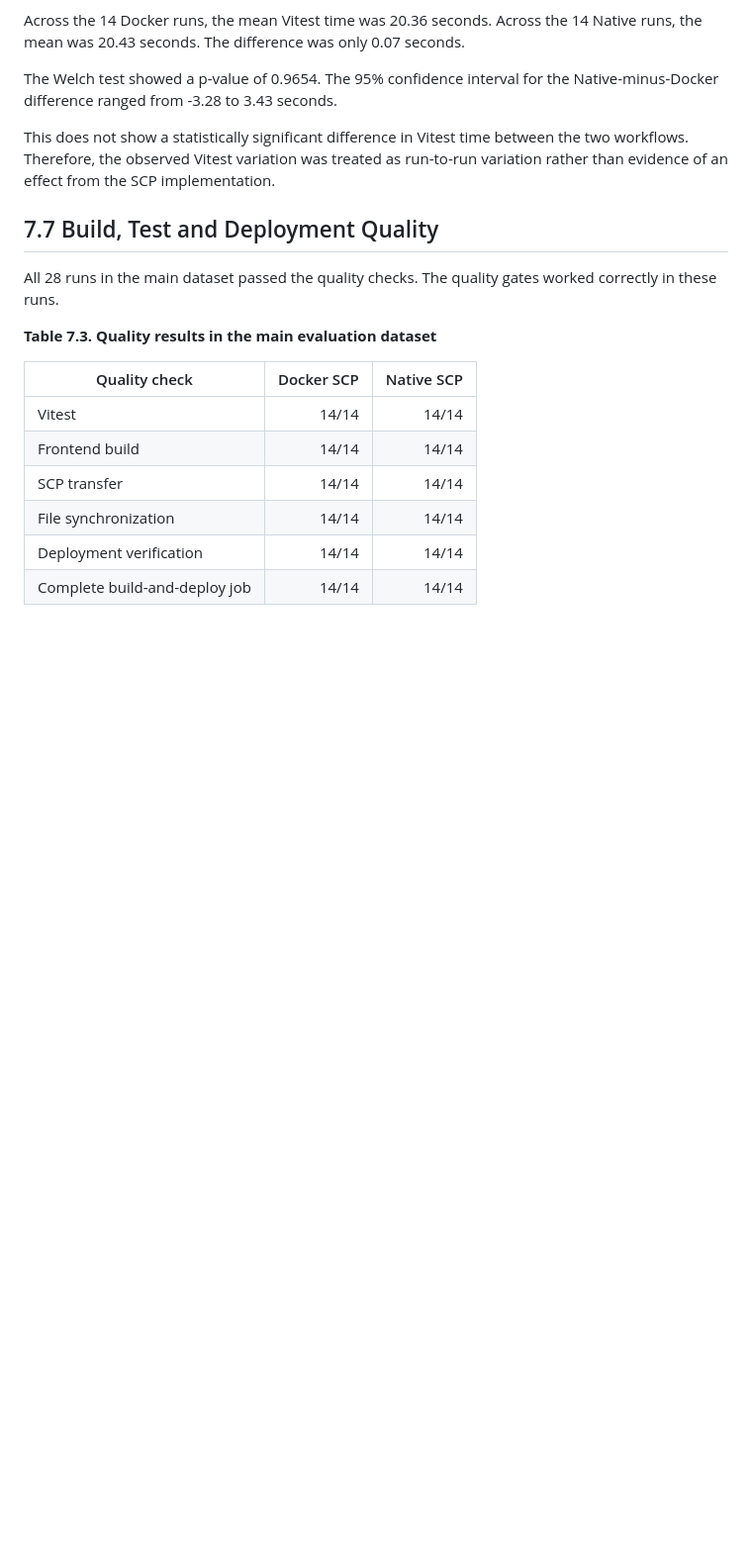
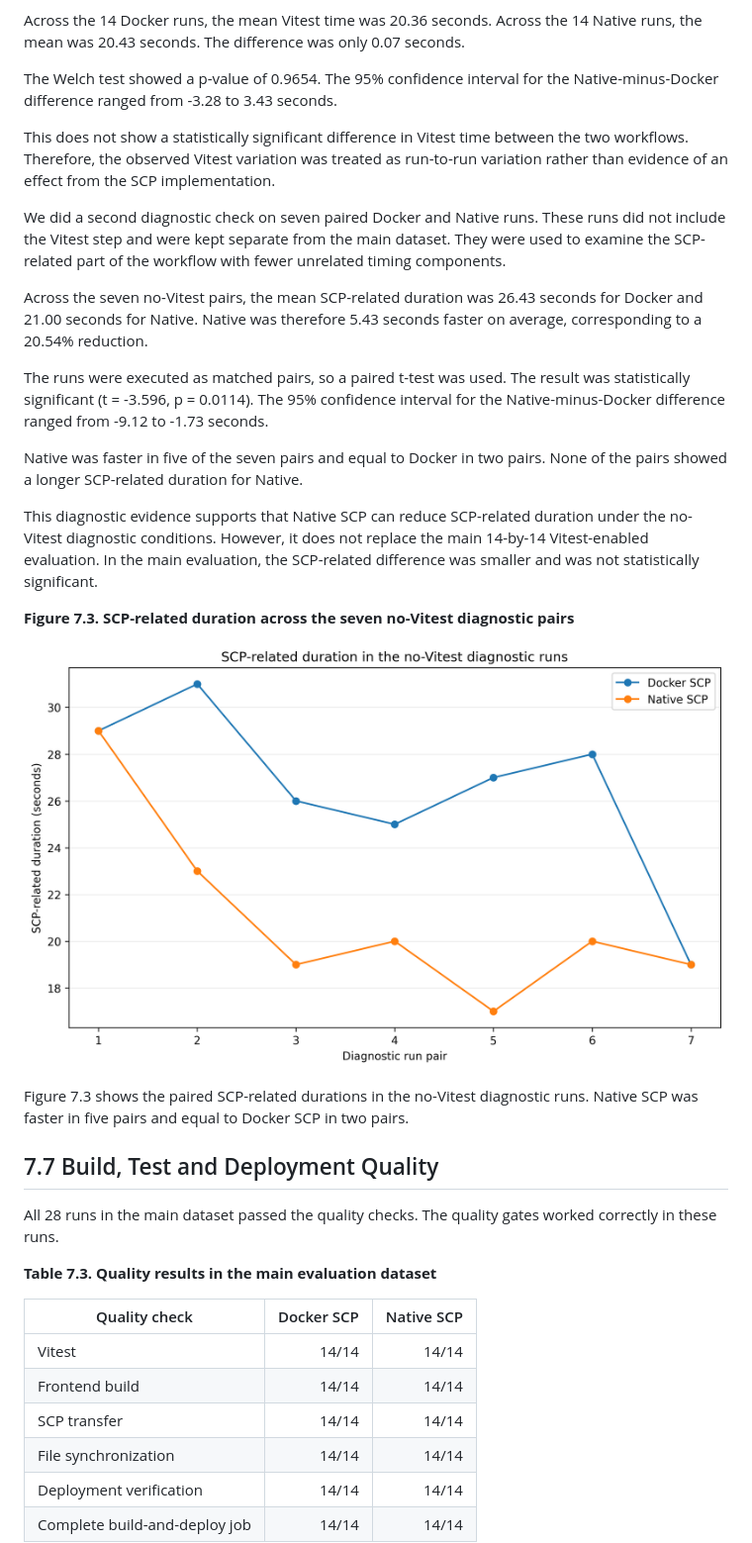
Before and after one commit to amilawedikkara/isign-cicd-optimization-thesis, a Markdown page: report/drafts/07_evaluation_of_selected_optimization.md, the part around the change. Shown at 99% size. Drawn GitHub-style; pictures changed too: report/figures/chapter7_no_vitest_scp_pairs.png (added); blank space fills up the shorter version.

Commit message:
Add no-Vitest diagnostic analysis for Chapter 7

```diff
--- a/report/drafts/07_evaluation_of_selected_optimization.md
+++ b/report/drafts/07_evaluation_of_selected_optimization.md
@@ -137,6 +137,22 @@ The Welch test showed a p-value of 0.9654. The 95% confidence interval for the N
 
 This does not show a statistically significant difference in Vitest time between the two workflows. Therefore, the observed Vitest variation was treated as run-to-run variation rather than evidence of an effect from the SCP implementation.
 
+We did a second diagnostic check on seven paired Docker and Native runs. These runs did not include the Vitest step and were kept separate from the main dataset. They were used to examine the SCP-related part of the workflow with fewer unrelated timing components.
+
+Across the seven no-Vitest pairs, the mean SCP-related duration was 26.43 seconds for Docker and 21.00 seconds for Native. Native was therefore 5.43 seconds faster on average, corresponding to a 20.54% reduction.
+
+The runs were executed as matched pairs, so a paired t-test was used. The result was statistically significant (t = -3.596, p = 0.0114). The 95% confidence interval for the Native-minus-Docker difference ranged from -9.12 to -1.73 seconds.
+
+Native was faster in five of the seven pairs and equal to Docker in two pairs. None of the pairs showed a longer SCP-related duration for Native.
+
+This diagnostic evidence supports that Native SCP can reduce SCP-related duration under the no-Vitest diagnostic conditions. However, it does not replace the main 14-by-14 Vitest-enabled evaluation. In the main evaluation, the SCP-related difference was smaller and was not statistically significant.
+
+**Figure 7.3. SCP-related duration across the seven no-Vitest diagnostic pairs**
+
+![Figure 7.3. SCP-related duration across the seven no-Vitest diagnostic pairs](../figures/chapter7_no_vitest_scp_pairs.png)
+
+Figure 7.3 shows the paired SCP-related durations in the no-Vitest diagnostic runs. Native SCP was faster in five pairs and equal to Docker SCP in two pairs.
+
 ## 7.7 Build, Test and Deployment Quality
 
 All 28 runs in the main dataset passed the quality checks. The quality gates worked correctly in these runs.
```
Also changed, not shown: 6 other files.
